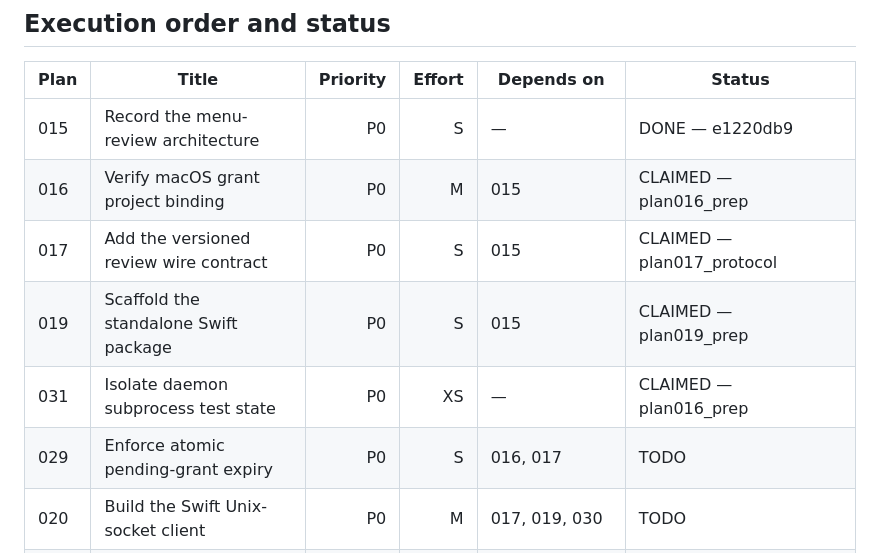
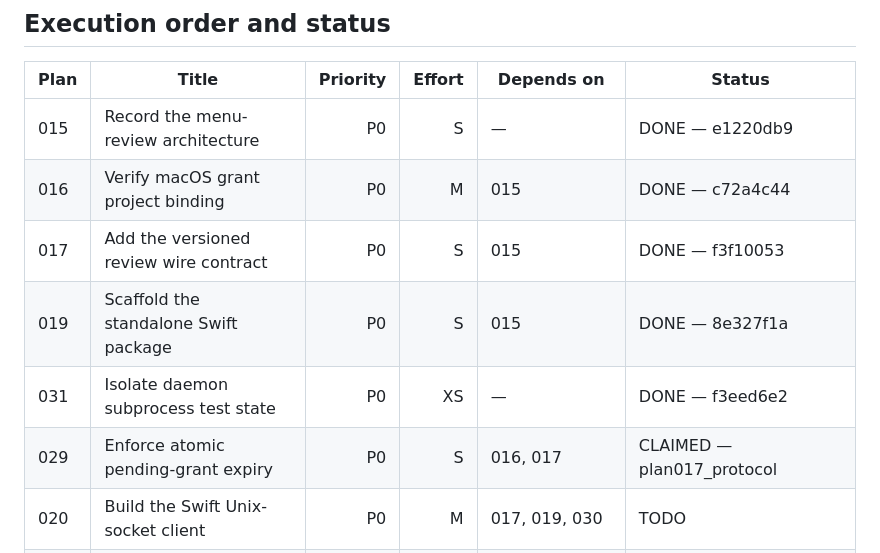
Before and after one commit to LuD1161/agentjail, a Markdown page: plans/macos-app/README.md, the part around the change. GitHub-like rendering.

Commit message:
chore(macos): advance approval backend
Signed-off-by: Aseem Shrey <LuD1161@users.noreply.github.com>

```diff
--- a/plans/macos-app/README.md
+++ b/plans/macos-app/README.md
@@ -11,11 +11,11 @@ executors own only their assigned source paths and unique handoff file.
 | Plan | Title | Priority | Effort | Depends on | Status |
 |---|---|---:|---:|---|---|
 | 015 | Record the menu-review architecture | P0 | S | — | DONE — e1220db9 |
-| 016 | Verify macOS grant project binding | P0 | M | 015 | CLAIMED — plan016_prep |
-| 017 | Add the versioned review wire contract | P0 | S | 015 | CLAIMED — plan017_protocol |
-| 019 | Scaffold the standalone Swift package | P0 | S | 015 | CLAIMED — plan019_prep |
-| 031 | Isolate daemon subprocess test state | P0 | XS | — | CLAIMED — plan016_prep |
-| 029 | Enforce atomic pending-grant expiry | P0 | S | 016, 017 | TODO |
+| 016 | Verify macOS grant project binding | P0 | M | 015 | DONE — c72a4c44 |
+| 017 | Add the versioned review wire contract | P0 | S | 015 | DONE — f3f10053 |
+| 019 | Scaffold the standalone Swift package | P0 | S | 015 | DONE — 8e327f1a |
+| 031 | Isolate daemon subprocess test state | P0 | XS | — | DONE — f3eed6e2 |
+| 029 | Enforce atomic pending-grant expiry | P0 | S | 016, 017 | CLAIMED — plan017_protocol |
 | 020 | Build the Swift Unix-socket client | P0 | M | 017, 019, 030 | TODO |
 | 030 | Enforce strict bounded control frames | P0 | M | 017, 029 | TODO |
 | 021 | Build the approval state store | P0 | M | 020 | TODO |
```
Also changed, not shown: plans/macos-app/ORCHESTRATOR_LOG.md (+49 -0 lines).
